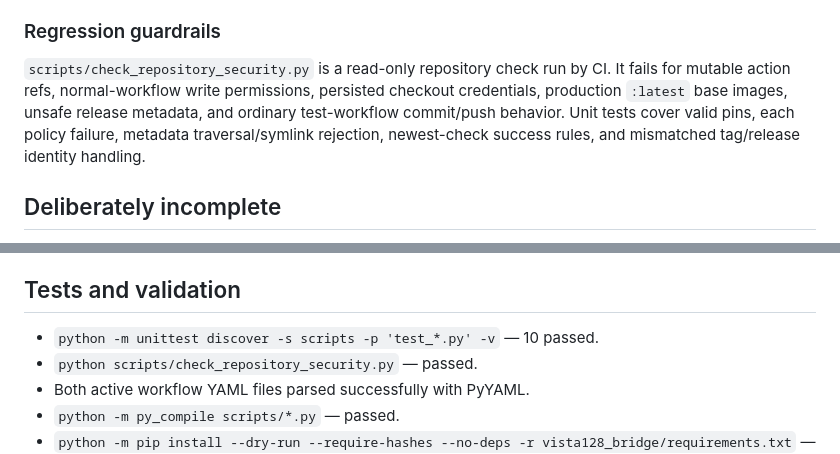
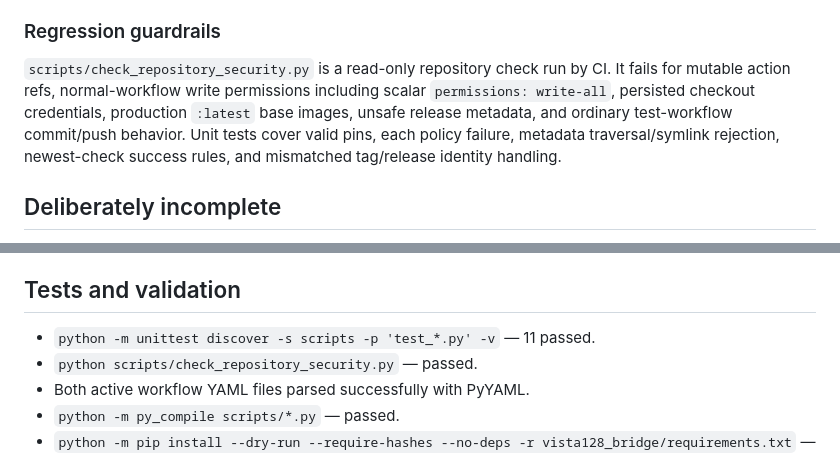
Before and after one commit to wtc-brycel/vistaturbo-hass, a Markdown page: PR_DESCRIPTION.md, 2 parts joined by grey strips. Drawn GitHub-style.

Commit message:
Document write-all permission guardrail

```diff
--- a/PR_DESCRIPTION.md
+++ b/PR_DESCRIPTION.md
@@ -39,7 +39,7 @@ The historical workflows had a genuine vulnerable design: branch-controlled patc
 
 ### Regression guardrails
 
-`scripts/check_repository_security.py` is a read-only repository check run by CI. It fails for mutable action refs, normal-workflow write permissions, persisted checkout credentials, production `:latest` base images, unsafe release metadata, and ordinary test-workflow commit/push behavior. Unit tests cover valid pins, each policy failure, metadata traversal/symlink rejection, newest-check success rules, and mismatched tag/release identity handling.
+`scripts/check_repository_security.py` is a read-only repository check run by CI. It fails for mutable action refs, normal-workflow write permissions including scalar `permissions: write-all`, persisted checkout credentials, production `:latest` base images, unsafe release metadata, and ordinary test-workflow commit/push behavior. Unit tests cover valid pins, each policy failure, metadata traversal/symlink rejection, newest-check success rules, and mismatched tag/release identity handling.
 
 ## Deliberately incomplete
 
@@ -56,7 +56,7 @@ The historical workflows had a genuine vulnerable design: branch-controlled patc
 
 ## Tests and validation
 
-- `python -m unittest discover -s scripts -p 'test_*.py' -v` — 10 passed.
+- `python -m unittest discover -s scripts -p 'test_*.py' -v` — 11 passed.
 - `python scripts/check_repository_security.py` — passed.
 - Both active workflow YAML files parsed successfully with PyYAML.
 - `python -m py_compile scripts/*.py` — passed.
```
